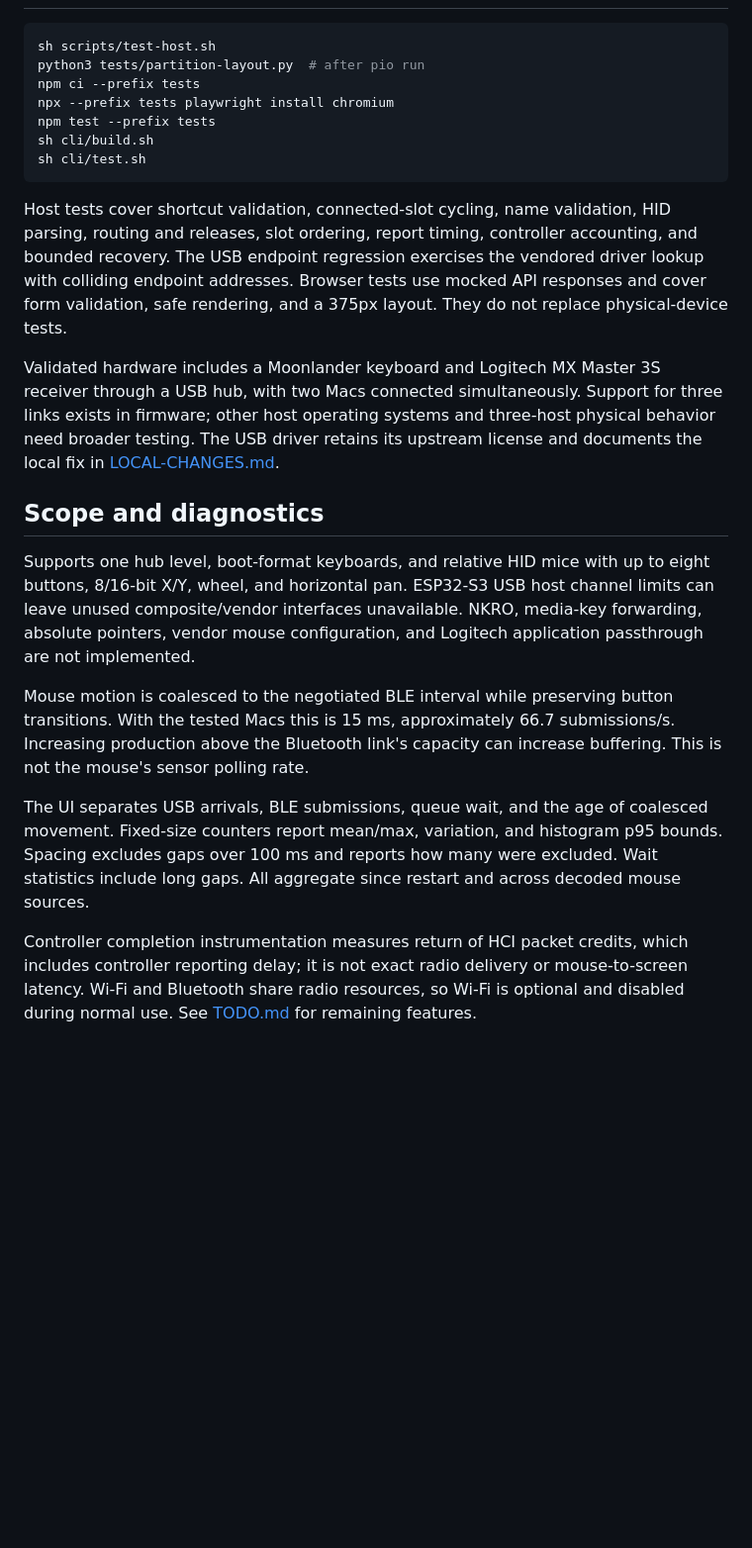
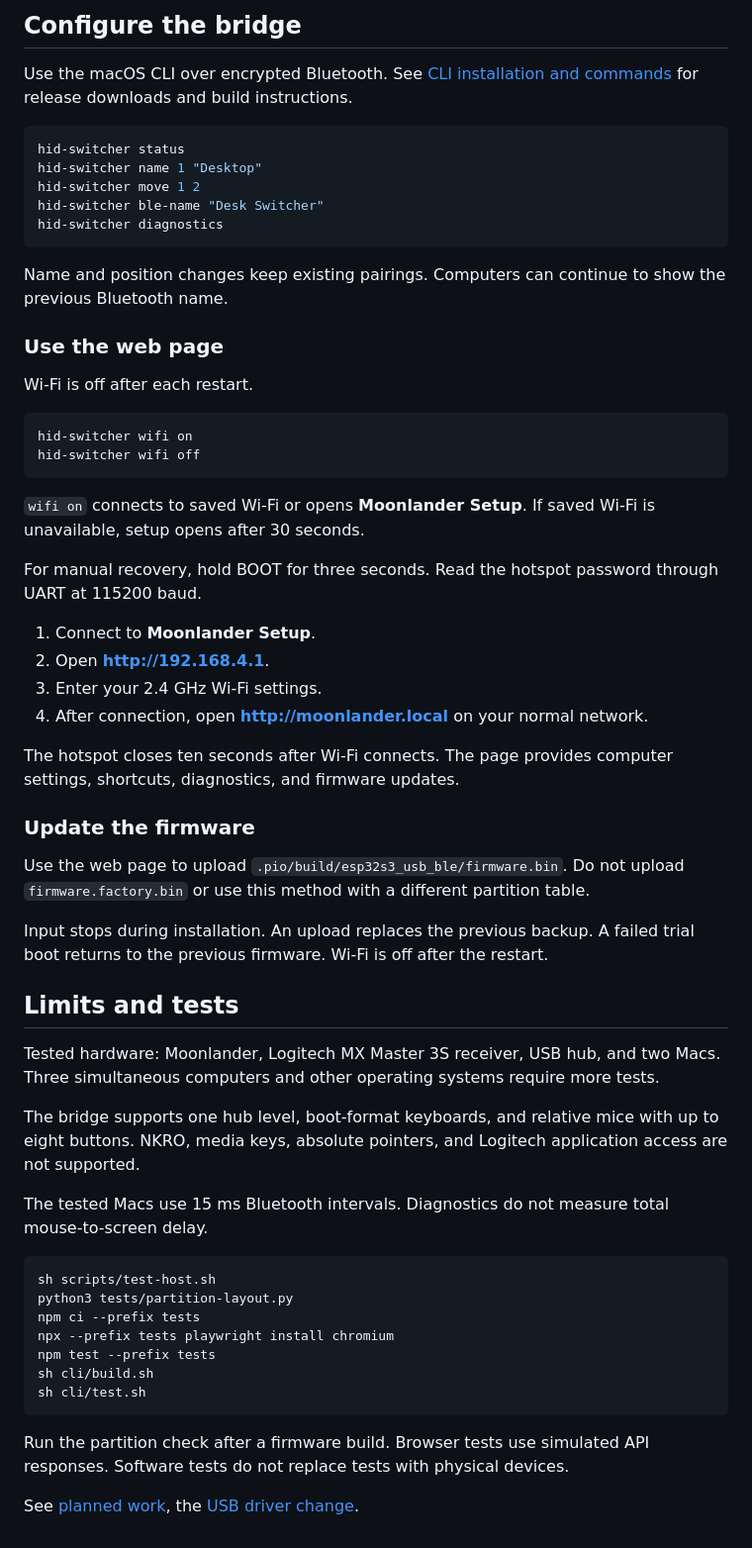
Before and after one commit to logicallyincorrect/esp32-hid-switcher, a Markdown page: Readme.md, the part around one of its changes. Shown at 99% size. Rendered like a GitHub page; blank space fills up the shorter version.

````diff
--- a/Readme.md
+++ b/Readme.md
@@ -65,7 +81,54 @@ Later web updates accept the application's `firmware.bin`, **not** the combined
+## Configure the bridge
+
+Use the macOS CLI over encrypted Bluetooth. See [CLI installation and commands](cli/README.md) for release downloads and build instructions.
+
+```sh
+hid-switcher status
+hid-switcher name 1 "Desktop"
+hid-switcher move 1 2
+hid-switcher ble-name "Desk Switcher"
+hid-switcher diagnostics
+```
+
+Name and position changes keep existing pairings. Computers can continue to show the previous Bluetooth name.
+
+### Use the web page
+
+Wi-Fi is off after each restart.
+
+```sh
+hid-switcher wifi on
+hid-switcher wifi off
+```
+
+`wifi on` connects to saved Wi-Fi or opens **Moonlander Setup**. If saved Wi-Fi is unavailable, setup opens after 30 seconds.
+
+For manual recovery, hold BOOT for three seconds. Read the hotspot password through UART at 115200 baud.
+
+1. Connect to **Moonlander Setup**.
+2. Open **http://192.168.4.1**.
+3. Enter your 2.4 GHz Wi-Fi settings.
+4. After connection, open **http://moonlander.local** on your normal network.
+
+The hotspot closes ten seconds after Wi-Fi connects. The page provides computer settings, shortcuts, diagnostics, and firmware updates.
+
+### Update the firmware
+
+Use the web page to upload `.pio/build/esp32s3_usb_ble/firmware.bin`. Do not upload `firmware.factory.bin` or use this method with a different partition table.
+
+Input stops during installation. An upload replaces the previous backup. A failed trial boot returns to the previous firmware. Wi-Fi is off after the restart.
+
+## Limits and tests
+
+Tested hardware: Moonlander, Logitech MX Master 3S receiver, USB hub, and two Macs. Three simultaneous computers and other operating systems require more tests.
+
+The bridge supports one hub level, boot-format keyboards, and relative mice with up to eight buttons. NKRO, media keys, absolute pointers, and Logitech application access are not supported.
+
+The tested Macs use 15 ms Bluetooth intervals. Diagnostics do not measure total mouse-to-screen delay.
 
 ```sh
 sh scripts/test-host.sh
-python3 tests/partition-layout.py  # after pio run
+python3 tests/partition-layout.py
 npm ci --prefix tests
 npx --prefix tests playwright install chromium
 npm test --prefix tests
@@ -73,16 +136,6 @@ sh cli/build.sh
 sh cli/test.sh
 ```
 
-Host tests cover shortcut validation, connected-slot cycling, name validation, HID parsing, routing and releases, slot ordering, report timing, controller accounting, and bounded recovery. The USB endpoint regression exercises the vendored driver lookup with colliding endpoint addresses. Browser tests use mocked API responses and cover form validation, safe rendering, and a 375px layout. They do not replace physical-device tests.
+Run the partition check after a firmware build. Browser tests use simulated API responses. Software tests do not replace tests with physical devices.
 
-Validated hardware includes a Moonlander keyboard and Logitech MX Master 3S receiver through a USB hub, with two Macs connected simultaneously. Support for three links exists in firmware; other host operating systems and three-host physical behavior need broader testing. The USB driver retains its upstream license and documents the local fix in [LOCAL-CHANGES.md](lib/ESP32_USB_Host_HID/LOCAL-CHANGES.md).
-
-## Scope and diagnostics
-
-Supports one hub level, boot-format keyboards, and relative HID mice with up to eight buttons, 8/16-bit X/Y, wheel, and horizontal pan. ESP32-S3 USB host channel limits can leave unused composite/vendor interfaces unavailable. NKRO, media-key forwarding, absolute pointers, vendor mouse configuration, and Logitech application passthrough are not implemented.
-
-Mouse motion is coalesced to the negotiated BLE interval while preserving button transitions. With the tested Macs this is 15 ms, approximately 66.7 submissions/s. Increasing production above the Bluetooth link's capacity can increase buffering. This is not the mouse's sensor polling rate.
-
-The UI separates USB arrivals, BLE submissions, queue wait, and the age of coalesced movement. Fixed-size counters report mean/max, variation, and histogram p95 bounds. Spacing excludes gaps over 100 ms and reports how many were excluded. Wait statistics include long gaps. All aggregate since restart and across decoded mouse sources.
-
-Controller completion instrumentation measures return of HCI packet credits, which includes controller reporting delay; it is not exact radio delivery or mouse-to-screen latency. Wi-Fi and Bluetooth share radio resources, so Wi-Fi is optional and disabled during normal use. See [TODO.md](TODO.md) for remaining features.
+See [planned work](TODO.md), the [USB driver change](lib/ESP32_USB_Host_HID/LOCAL-CHANGES.md).
````
Also changed, not shown: other parts of Readme.md (+61 -45 lines).
